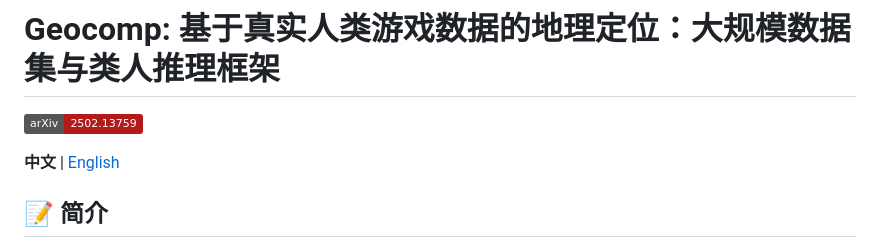
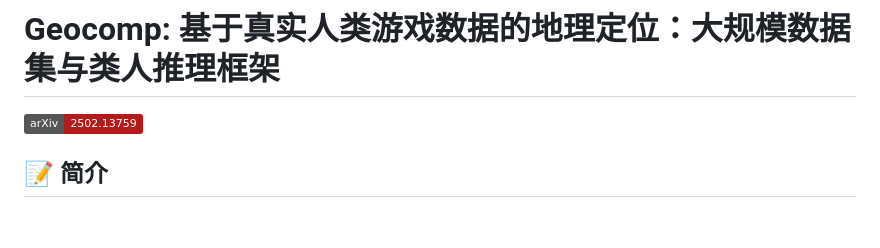
Before and after one commit to yuan4629/Geocomp, a Markdown page: README.md, the part around the change printed below. GitHub-like rendering; badges without logos; blank space fills up the shorter version.

```diff
--- a/README.md
+++ b/README.md
@@ -2,7 +2,6 @@
 
 [![arXiv](https://img.shields.io/badge/arXiv-2502.13759-b31b1b.svg)](https://arxiv.org/abs/2502.13759)
 
-**中文** | [English](README.md)
 
 ## 📝 简介
 
```
Also changed, not shown: other parts of README.md (+14 -1 lines).
